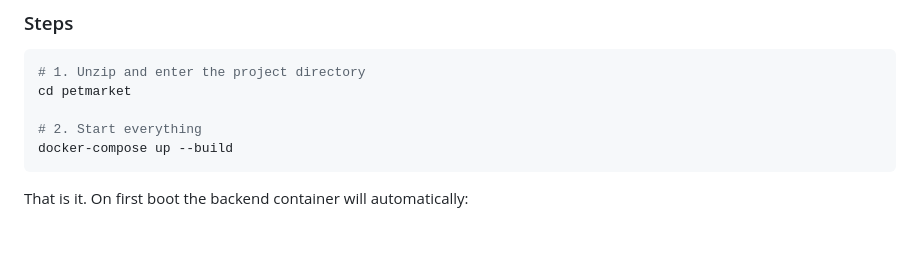
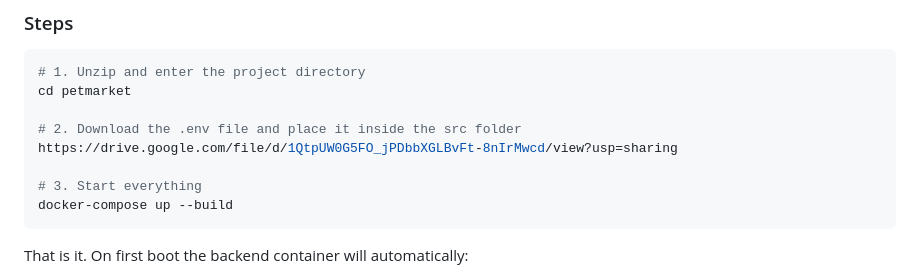
Before and after one commit to redwanahmedutsab/petmarket, a Markdown page: README.md, the part around the change. Rendered like a GitHub page; blank space fills up the shorter version.

````diff
--- a/README.md
+++ b/README.md
@@ -52,7 +52,10 @@ petmarket/
 # 1. Unzip and enter the project directory
 cd petmarket
 
-# 2. Start everything
+# 2. Download the .env file and place it inside the src folder
+https://drive.google.com/file/d/1QtpUW0G5FO_jPDbbXGLBvFt-8nIrMwcd/view?usp=sharing
+
+# 3. Start everything
 docker-compose up --build
 ```
 
````
